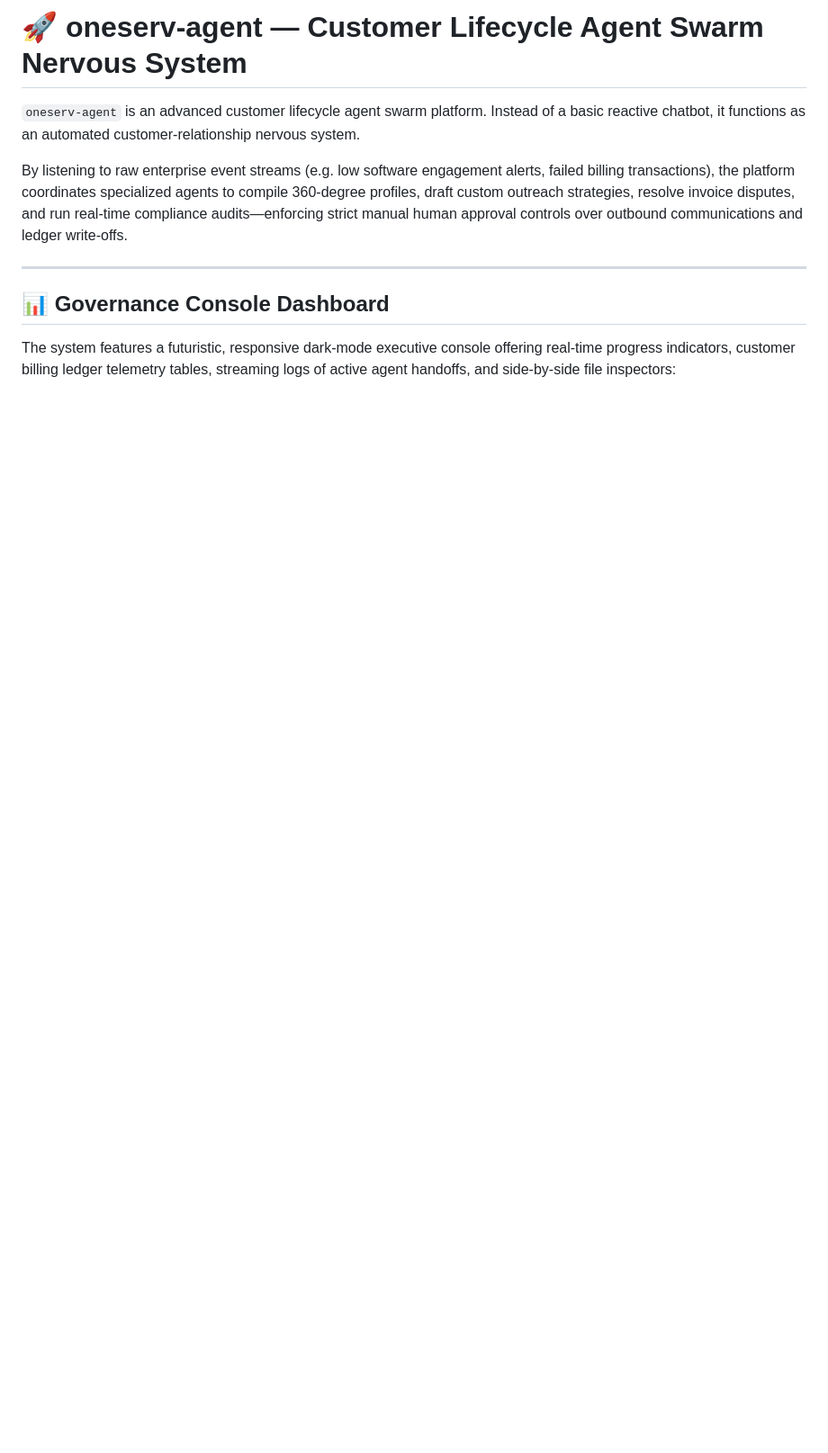
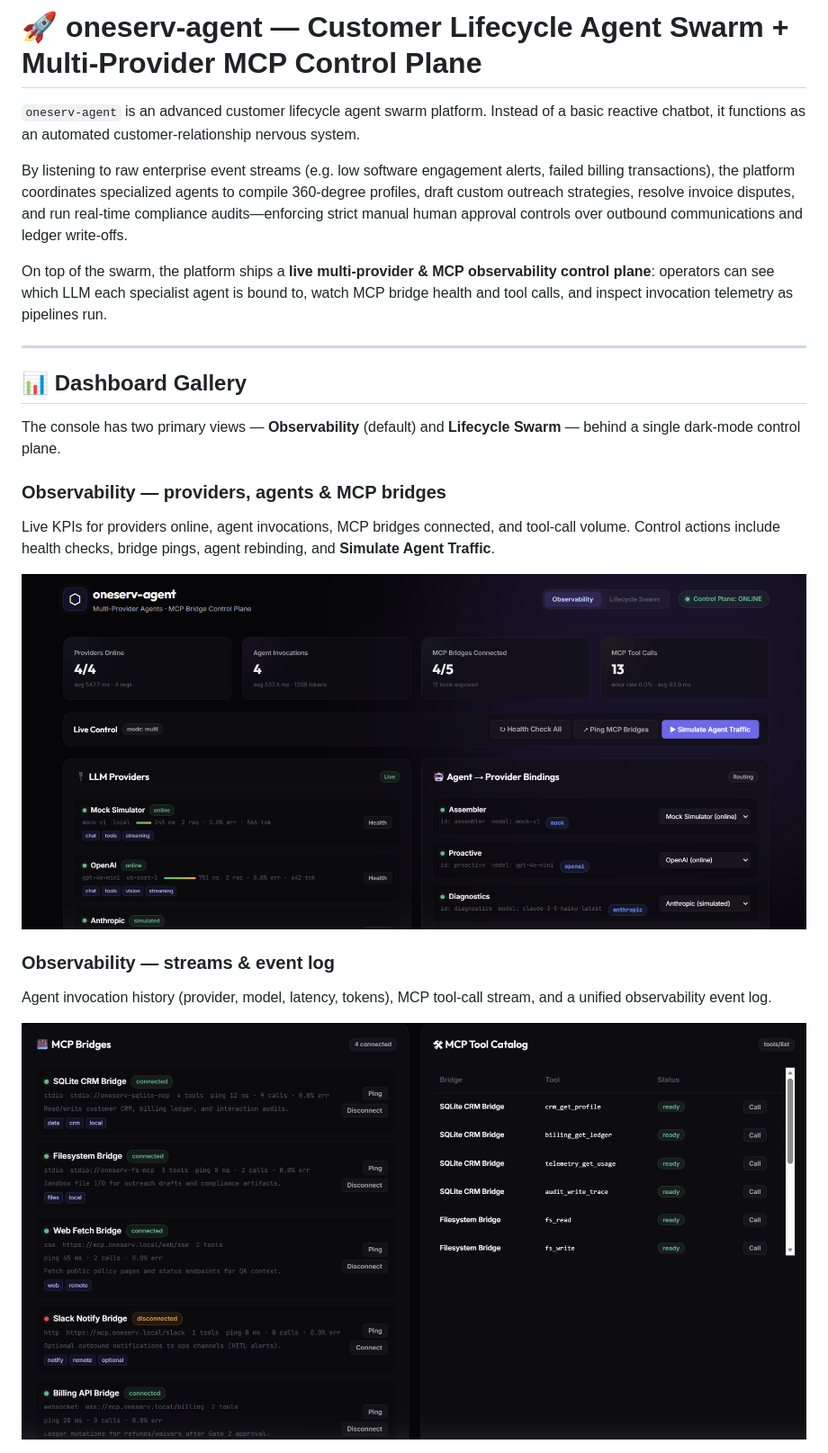
Before and after one commit to mailtotanvir/oneserv-agent, a Markdown page: README.md, the part around the change printed below. Shown: that part at 90% size. Drawn GitHub-style; pictures changed too: static/dashboard 1.png (added), static/dashboard 2.png (added); blank space fills up the shorter version.

```diff
--- a/README.md
+++ b/README.md
@@ -1,11 +1,26 @@
-# 🚀 oneserv-agent — Customer Lifecycle Agent Swarm Nervous System
+# 🚀 oneserv-agent — Customer Lifecycle Agent Swarm + Multi-Provider MCP Control Plane
 
 `oneserv-agent` is an advanced customer lifecycle agent swarm platform. Instead of a basic reactive chatbot, it functions as an automated customer-relationship nervous system.
 
 By listening to raw enterprise event streams (e.g. low software engagement alerts, failed billing transactions), the platform coordinates specialized agents to compile 360-degree profiles, draft custom outreach strategies, resolve invoice disputes, and run real-time compliance audits—enforcing strict manual human approval controls over outbound communications and ledger write-offs.
 
+On top of the swarm, the platform ships a **live multi-provider & MCP observability control plane**: operators can see which LLM each specialist agent is bound to, watch MCP bridge health and tool calls, and inspect invocation telemetry as pipelines run.
+
 ---
 
-## 📊 Governance Console Dashboard
+## 📊 Dashboard Gallery
 
-The system features a futuristic, responsive dark-mode executive console offering real-time progress indicators, customer billing ledger telemetry tables, streaming logs of active agent handoffs, and side-by-side file inspectors:
+The console has two primary views — **Observability** (default) and **Lifecycle Swarm** — behind a single dark-mode control plane.
+
+### Observability — providers, agents & MCP bridges
+
+Live KPIs for providers online, agent invocations, MCP bridges connected, and tool-call volume. Control actions include health checks, bridge pings, agent rebinding, and **Simulate Agent Traffic**.
+
+![Observability dashboard — multi-provider agents and MCP bridges](static/dashboard%201.png)
+
+### Observability — streams & event log
+
+Agent invocation history (provider, model, latency, tokens), MCP tool-call stream, and a unified observability event log.
+
+![Observability streams — invocations, MCP calls, event log](static/dashboard%202.png)
+
```
Also changed, not shown: other parts of README.md (+131 -27 lines), static/dashboard 3.png (added), 12 other files.
